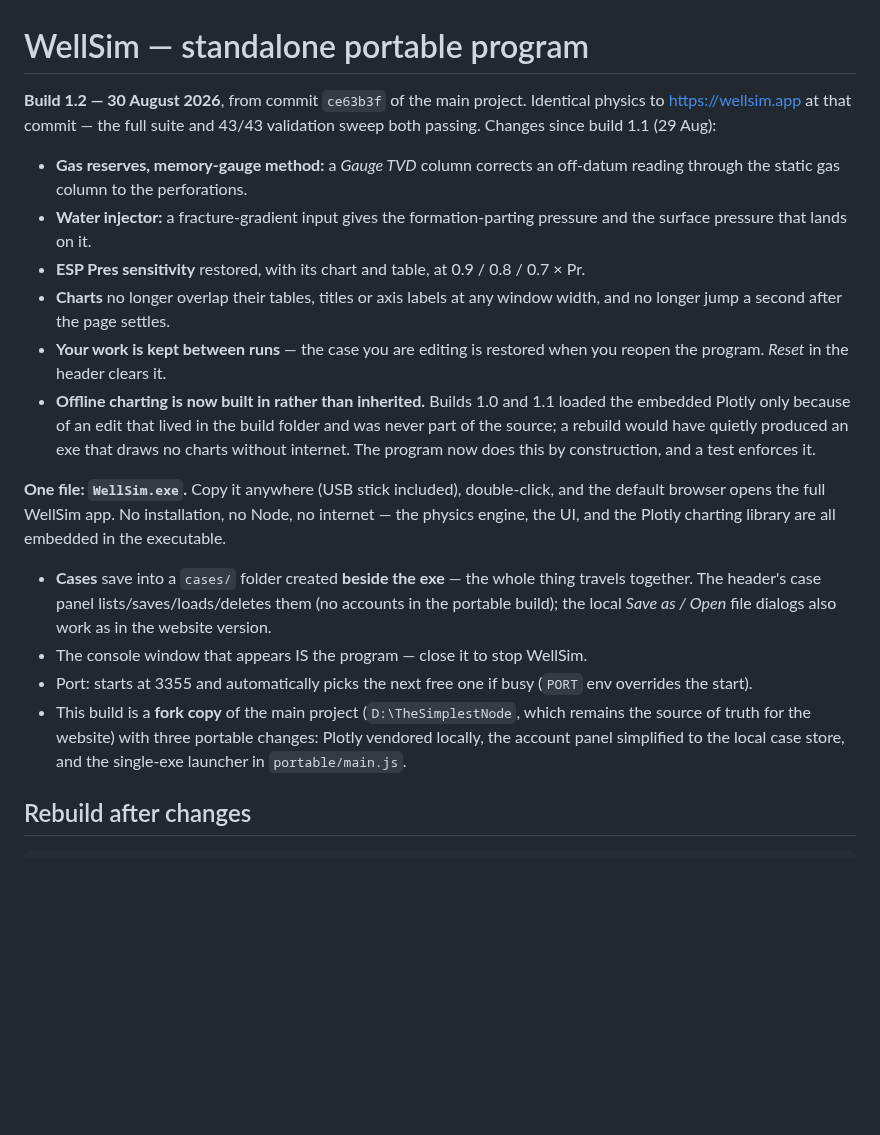
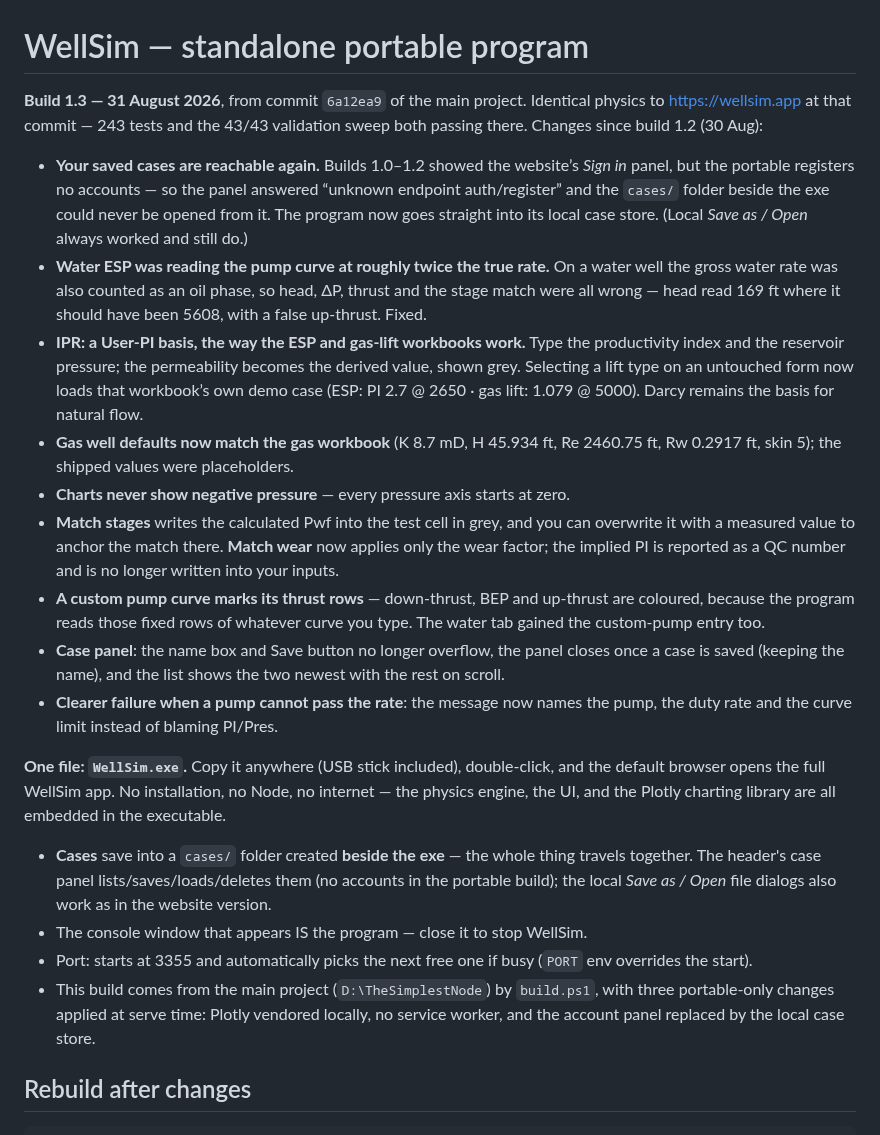
Before and after one commit to aleimam/wellsim, a Markdown page: README-PORTABLE.md, the part around the change. Drawn GitHub-style; blank space fills up the shorter version.

Commit message:
Portable 1.3: the build that makes its own case store reachable
Builds 1.0-1.2 served the website's Sign in panel while registering no auth
endpoints, so the cases/ folder beside the exe could never be opened from it.
That is fixed, along with the water-ESP rate double-count, the User-PI IPR
basis, the gas workbook defaults, and the chart/panel corrections.

Built from 6a12ea9. Also drops the stale "fork copy" paragraph: the portable
has been built from this repo by build.ps1 since 1.2.

Co-Authored-By: Claude Fable 5 <noreply@anthropic.com>

```diff
--- a/README-PORTABLE.md
+++ b/README-PORTABLE.md
@@ -1,24 +1,38 @@
 # WellSim — standalone portable program
 
-**Build 1.2 — 30 August 2026**, from commit `ce63b3f` of the main project.
-Identical physics to https://wellsim.app at that commit — the full suite and
-43/43 validation sweep both passing. Changes since build 1.1 (29 Aug):
+**Build 1.3 — 31 August 2026**, from commit `6a12ea9` of the main project.
+Identical physics to https://wellsim.app at that commit — 243 tests and the
+43/43 validation sweep both passing there. Changes since build 1.2 (30 Aug):
 
-- **Gas reserves, memory-gauge method:** a *Gauge TVD* column corrects an
-  off-datum reading through the static gas column to the perforations.
-- **Water injector:** a fracture-gradient input gives the formation-parting
-  pressure and the surface pressure that lands on it.
-- **ESP Pres sensitivity** restored, with its chart and table, at 0.9 / 0.8 /
-  0.7 × Pr.
-- **Charts** no longer overlap their tables, titles or axis labels at any
-  window width, and no longer jump a second after the page settles.
-- **Your work is kept between runs** — the case you are editing is restored
-  when you reopen the program. *Reset* in the header clears it.
-- **Offline charting is now built in rather than inherited.** Builds 1.0 and
-  1.1 loaded the embedded Plotly only because of an edit that lived in the
-  build folder and was never part of the source; a rebuild would have quietly
-  produced an exe that draws no charts without internet. The program now does
-  this by construction, and a test enforces it.
+- **Your saved cases are reachable again.** Builds 1.0–1.2 showed the website’s
+  *Sign in* panel, but the portable registers no accounts — so the panel
+  answered “unknown endpoint auth/register” and the `cases/` folder beside the
+  exe could never be opened from it. The program now goes straight into its
+  local case store. (Local *Save as / Open* always worked and still do.)
+- **Water ESP was reading the pump curve at roughly twice the true rate.** On a
+  water well the gross water rate was also counted as an oil phase, so head,
+  ΔP, thrust and the stage match were all wrong — head read 169 ft where it
+  should have been 5608, with a false up-thrust. Fixed.
+- **IPR: a User-PI basis, the way the ESP and gas-lift workbooks work.** Type
+  the productivity index and the reservoir pressure; the permeability becomes
+  the derived value, shown grey. Selecting a lift type on an untouched form now
+  loads that workbook’s own demo case (ESP: PI 2.7 @ 2650 · gas lift: 1.079 @
+  5000). Darcy remains the basis for natural flow.
+- **Gas well defaults now match the gas workbook** (K 8.7 mD, H 45.934 ft,
+  Re 2460.75 ft, Rw 0.2917 ft, skin 5); the shipped values were placeholders.
+- **Charts never show negative pressure** — every pressure axis starts at zero.
+- **Match stages** writes the calculated Pwf into the test cell in grey, and you
+  can overwrite it with a measured value to anchor the match there. **Match
+  wear** now applies only the wear factor; the implied PI is reported as a QC
+  number and is no longer written into your inputs.
+- **A custom pump curve marks its thrust rows** — down-thrust, BEP and up-thrust
+  are coloured, because the program reads those fixed rows of whatever curve you
+  type. The water tab gained the custom-pump entry too.
+- **Case panel**: the name box and Save button no longer overflow, the panel
+  closes once a case is saved (keeping the name), and the list shows the two
+  newest with the rest on scroll.
+- **Clearer failure when a pump cannot pass the rate**: the message now names
+  the pump, the duty rate and the curve limit instead of blaming PI/Pres.
 
 **One file: `WellSim.exe`.** Copy it anywhere (USB stick included), double-click,
 and the default browser opens the full WellSim app. No installation, no Node,
@@ -32,10 +46,10 @@ all embedded in the executable.
 - The console window that appears IS the program — close it to stop WellSim.
 - Port: starts at 3355 and automatically picks the next free one if busy
   (`PORT` env overrides the start).
-- This build is a **fork copy** of the main project (`D:\TheSimplestNode`,
-  which remains the source of truth for the website) with three portable
-  changes: Plotly vendored locally, the account panel simplified to the local
-  case store, and the single-exe launcher in `portable/main.js`.
+- This build comes from the main project (`D:\TheSimplestNode`) by
+  `build.ps1`, with three portable-only changes applied at serve time:
+  Plotly vendored locally, no service worker, and the account panel replaced
+  by the local case store.
 
 ## Rebuild after changes
 
```
